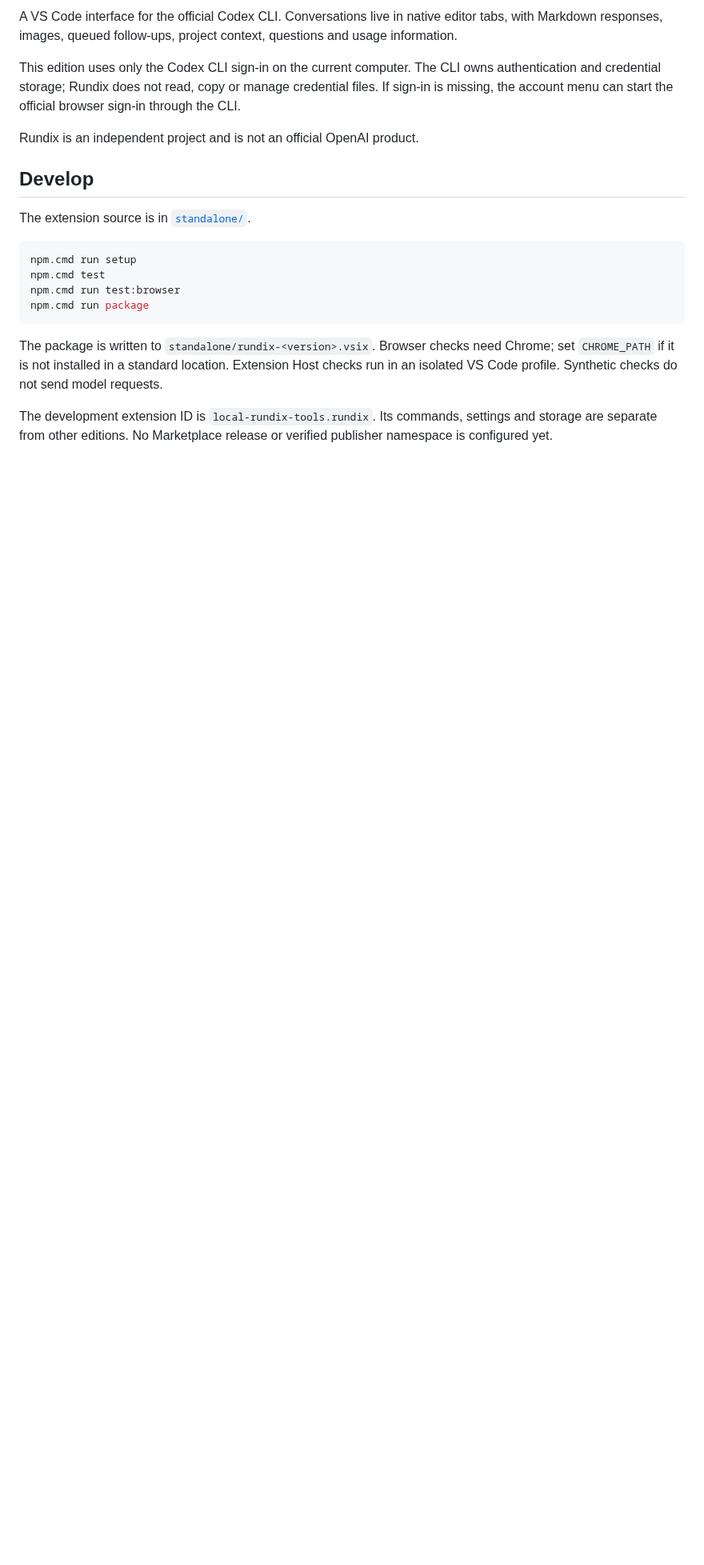
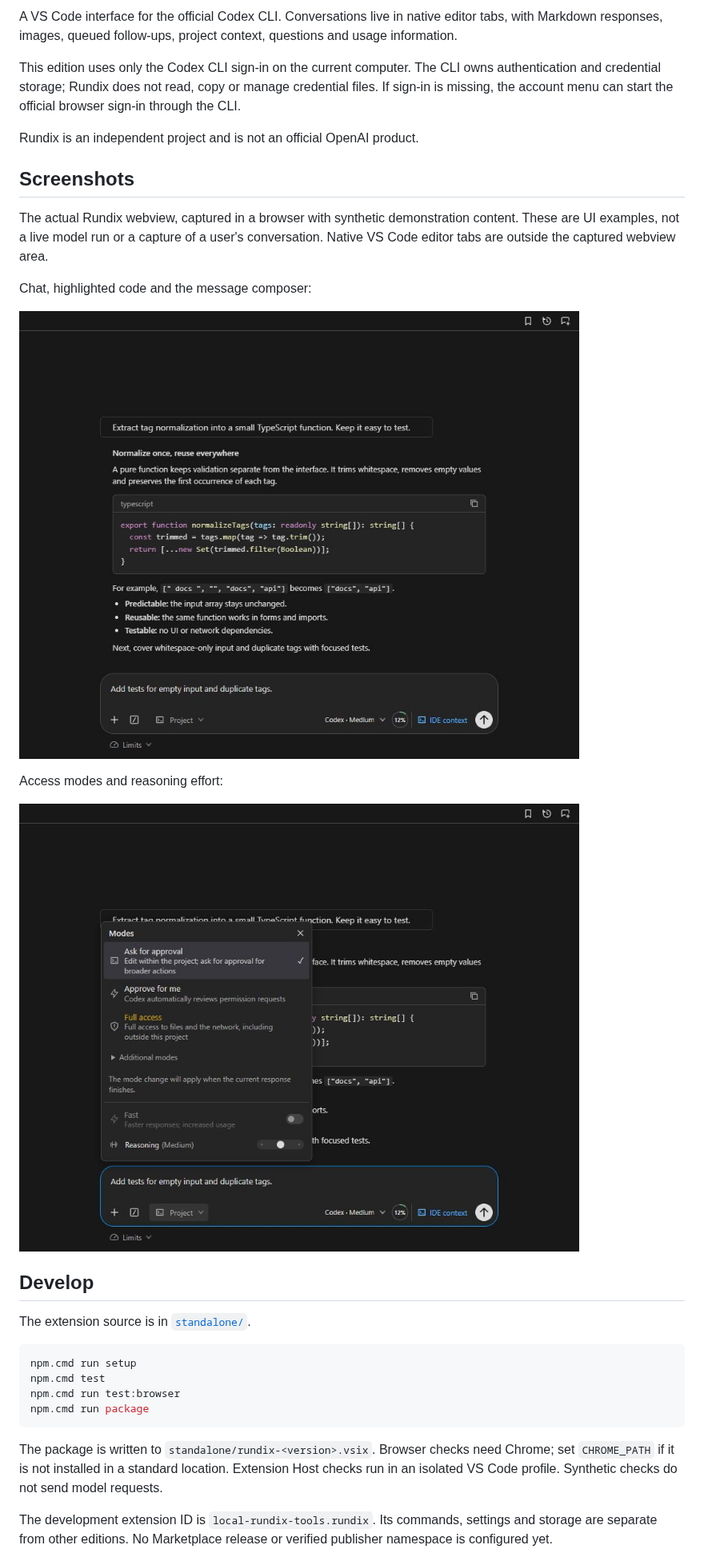
Before and after one commit to uladzemer/Rundix, a Markdown page: README.md, the part around the change. Shown at 80% size. GitHub-like rendering; pictures changed too: standalone/docs/screenshots/access-modes.jpg (added), standalone/docs/screenshots/chat-dark.jpg (added); blank space fills up the shorter version.

Commit message:
Add real webview screenshots with synthetic demo content

```diff
--- a/README.md
+++ b/README.md
@@ -7,6 +7,18 @@ A VS Code interface for the official Codex CLI. Conversations live in native edi
 This edition uses only the Codex CLI sign-in on the current computer. The CLI owns authentication and credential storage; Rundix does not read, copy or manage credential files. If sign-in is missing, the account menu can start the official browser sign-in through the CLI.
 
 Rundix is an independent project and is not an official OpenAI product.
+
+## Screenshots
+
+The actual Rundix webview, captured in a browser with synthetic demonstration content. These are UI examples, not a live model run or a capture of a user's conversation. Native VS Code editor tabs are outside the captured webview area.
+
+Chat, highlighted code and the message composer:
+
+![Rundix chat with a TypeScript example in the dark theme](standalone/docs/screenshots/chat-dark.jpg)
+
+Access modes and reasoning effort:
+
+![Rundix access-mode menu and reasoning controls](standalone/docs/screenshots/access-modes.jpg)
 
 ## Develop
 
```
Also changed, not shown: 2 other files.
